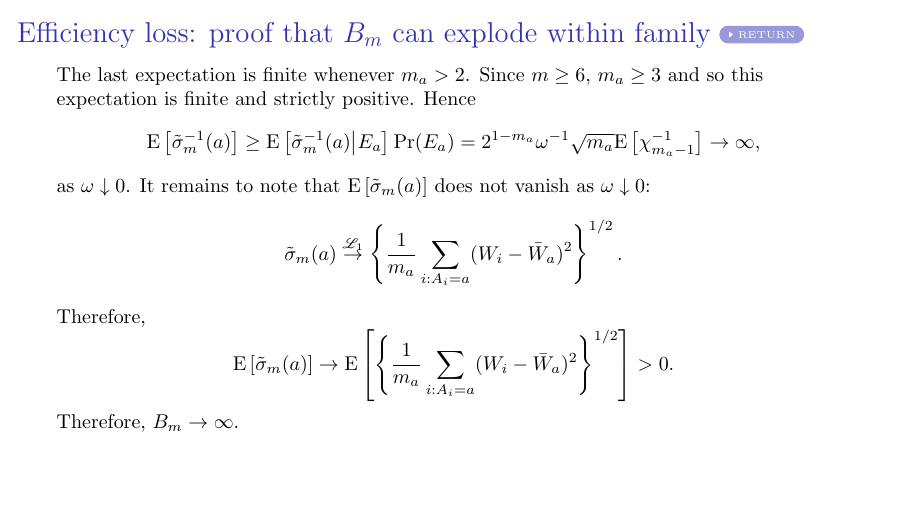
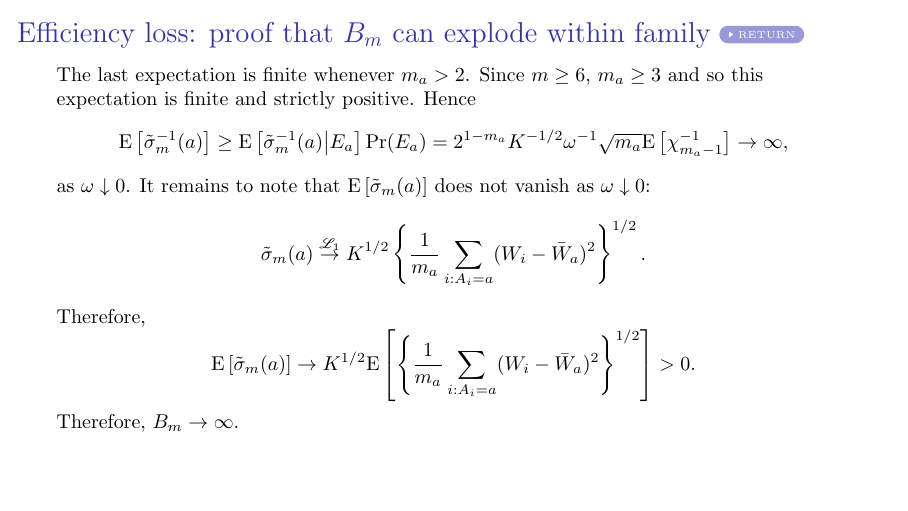
Before and after one commit to ahnaf-rafi/2026-dae-smallpilots, LaTeX slides (2026-dae-smallpilots.tex): page 42 of 42. Compiled offline with pdfLaTeX.

Commit message:
Fix missing factor of K.

```diff
--- a/2026-dae-smallpilots.tex
+++ b/2026-dae-smallpilots.tex
@@ -1013,8 +1013,8 @@ Since
 \end{equation*}
 we obtain
 \begin{equation*}
-  \E \left[ \tilde{\sigma}_{m}^{-1} (a) \middle| E_{a} \right] = \omega^{-1}
-  \sqrt{m_{a}} \E \left[ \chi_{m_{a} - 1}^{-1} \right].
+  \E \left[ \tilde{\sigma}_{m}^{-1} (a) \middle| E_{a} \right] = K^{-1/2}
+  \omega^{-1} \sqrt{m_{a}} \E \left[ \chi_{m_{a} - 1}^{-1} \right].
 \end{equation*}
 The last expectation is finite whenever \(m_{a} > 2\).
 Since \(m \geq 6\), \(m_{a} \geq 3\) and so this expectation is finite and
@@ -1023,15 +1023,15 @@ Hence
 \begin{equation*}
   \E \left[ \tilde{\sigma}_{m}^{-1} (a) \right] \geq
   \E \left[ \tilde{\sigma}_{m}^{-1} (a) \middle| E_{a} \right] \Pr (E_{a}) =
-  2^{1 - m_{a}} \omega^{-1} \sqrt{m_{a}} \E \left[ \chi_{m_{a} - 1}^{-1}
-  \right] \to \infty,
+  2^{1 - m_{a}} K^{-1/2} \omega^{-1} \sqrt{m_{a}} \E \left[ \chi_{m_{a} -
+  1}^{-1} \right] \to \infty,
 \end{equation*}
 as \(\omega \downarrow 0\).
 It remains to note that \(\E \left[ \tilde{\sigma}_{m} (a) \right]\)
 does not vanish as \(\omega \downarrow 0\):
 \begin{equation*}
   \tilde{\sigma}_{m} (a) \overset{\mathscr{L}_{1}}{\to}
-  \left\{ \frac{1}{m_{a}} \sum_{i : A_{i} = a} (W_{i} - \bar{W}_{a})^2
+  K^{1/2} \left\{ \frac{1}{m_{a}} \sum_{i : A_{i} = a} (W_{i} - \bar{W}_{a})^2
   \right\}^{1/2}.
 \end{equation*}
 Therefore,
```
Also changed, not shown: 2026-dae-smallpilots.tex (10 more changed lines).
